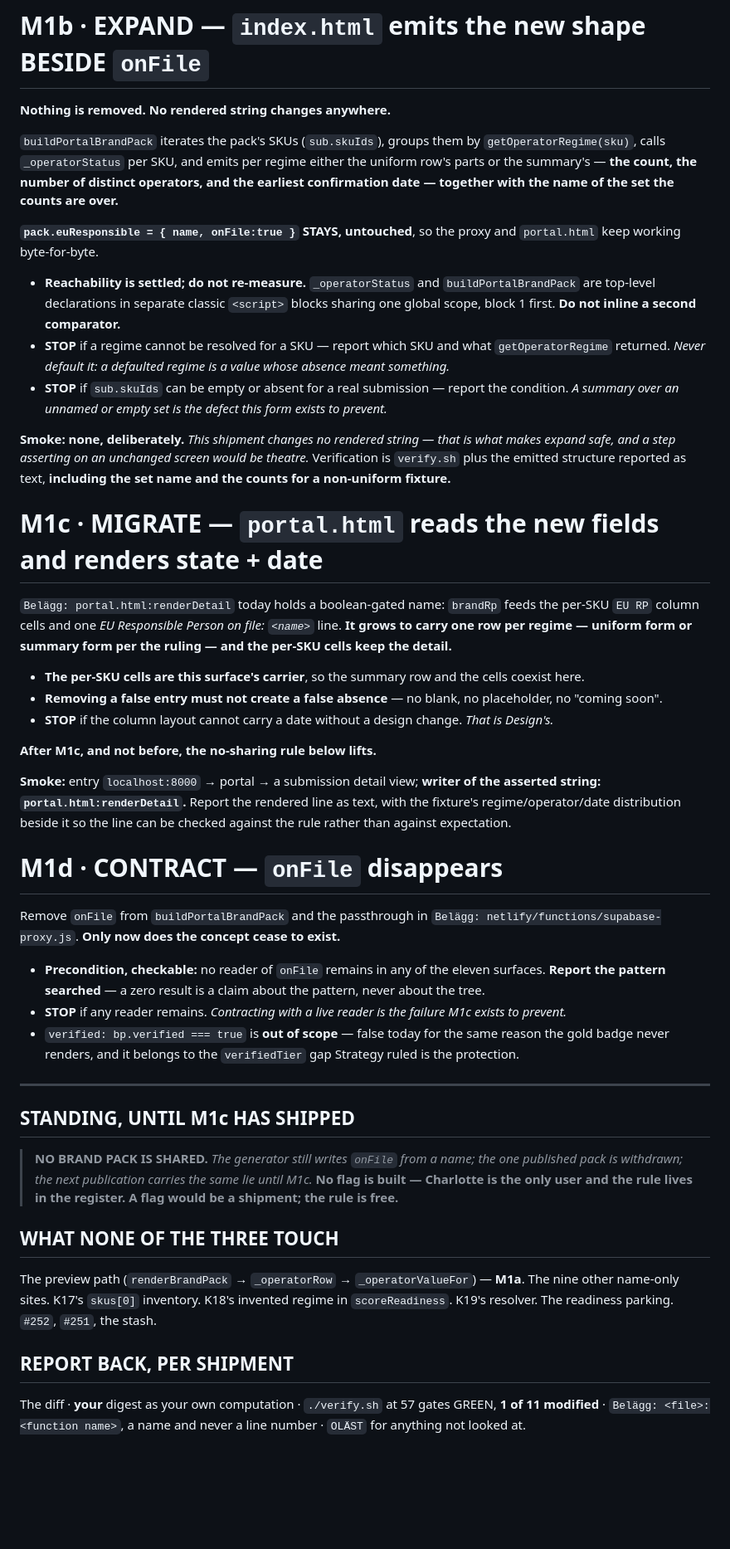
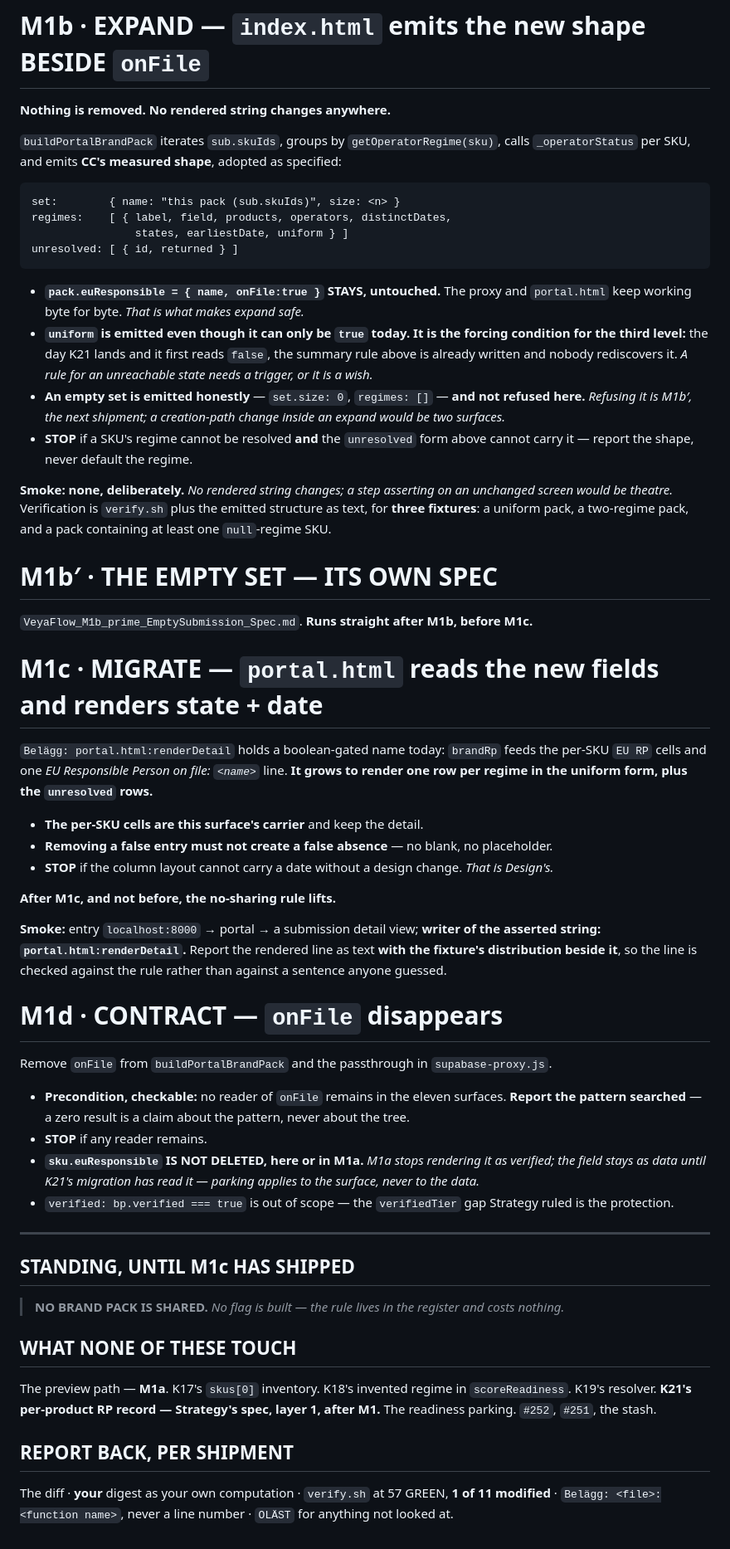
Before and after one commit to flowveya/veyaflow, a Markdown page: veyaflow-specs/VeyaFlow_M1_RpAssertion_Spec.md, the part around one of its changes. Shown at 83% size. Rendered like a GitHub page; blank space fills up the shorter version.

Commit message:
M1-specen mot d9af42c incheckad: tredje nivan onabar av konstruktion, uniform som utlosande villkor, unresolved-formen; M1b-prime flyttad till lager 1-passet, substansen orord

````diff
--- a/veyaflow-specs/VeyaFlow_M1_RpAssertion_Spec.md
+++ b/veyaflow-specs/VeyaFlow_M1_RpAssertion_Spec.md
@@ -76,70 +83,76 @@ missed a call, STOP: that changes the shipment's scope, not its code.**
 
 **Nothing is removed. No rendered string changes anywhere.**
 
-`buildPortalBrandPack` iterates the pack's SKUs (`sub.skuIds`), groups them by `getOperatorRegime(sku)`,
-calls `_operatorStatus` per SKU, and emits per regime either the uniform row's parts or the summary's —
-**the count, the number of distinct operators, and the earliest confirmation date — together with the
-name of the set the counts are over.**
+`buildPortalBrandPack` iterates `sub.skuIds`, groups by `getOperatorRegime(sku)`, calls
+`_operatorStatus` per SKU, and emits **CC's measured shape**, adopted as specified:
 
-**`pack.euResponsible = { name, onFile:true }` STAYS, untouched**, so the proxy and `portal.html` keep
-working byte-for-byte.
+```
+set:        { name: "this pack (sub.skuIds)", size: <n> }
+regimes:    [ { label, field, products, operators, distinctDates,
+                states, earliestDate, uniform } ]
+unresolved: [ { id, returned } ]
+```
 
-- **Reachability is settled; do not re-measure.** `_operatorStatus` and `buildPortalBrandPack` are
-  top-level declarations in separate classic `<script>` blocks sharing one global scope, block 1 first.
-  **Do not inline a second comparator.**
-- **STOP** if a regime cannot be resolved for a SKU — report which SKU and what `getOperatorRegime`
-  returned. *Never default it: a defaulted regime is a value whose absence meant something.*
-- **STOP** if `sub.skuIds` can be empty or absent for a real submission — report the condition. *A
-  summary over an unnamed or empty set is the defect this form exists to prevent.*
+- **`pack.euResponsible = { name, onFile:true }` STAYS, untouched.** The proxy and `portal.html` keep
+  working byte for byte. *That is what makes expand safe.*
+- **`uniform` is emitted even though it can only be `true` today.** **It is the forcing condition for the
+  third level:** the day K21 lands and it first reads `false`, the summary rule above is already written
+  and nobody rediscovers it. *A rule for an unreachable state needs a trigger, or it is a wish.*
+- **An empty set is emitted honestly** — `set.size: 0`, `regimes: []` — **and not refused here.**
+  *Refusing it is M1b′, the next shipment; a creation-path change inside an expand would be two
+  surfaces.*
+- **STOP** if a SKU's regime cannot be resolved **and** the `unresolved` form above cannot carry it —
+  report the shape, never default the regime.
 
-**Smoke: none, deliberately.** *This shipment changes no rendered string — that is what makes expand
-safe, and a step asserting on an unchanged screen would be theatre.* Verification is `verify.sh` plus
-the emitted structure reported as text, **including the set name and the counts for a non-uniform
-fixture.**
+**Smoke: none, deliberately.** *No rendered string changes; a step asserting on an unchanged screen
+would be theatre.* Verification is `verify.sh` plus the emitted structure as text, for **three fixtures**:
+a uniform pack, a two-regime pack, and a pack containing at least one `null`-regime SKU.
+
+# M1b′ · THE EMPTY SET — ITS OWN SPEC
+
+`VeyaFlow_M1b_prime_EmptySubmission_Spec.md`. **Runs straight after M1b, before M1c.**
 
 # M1c · MIGRATE — `portal.html` reads the new fields and renders state + date
 
-`Belägg: portal.html:renderDetail` today holds a boolean-gated name: `brandRp` feeds the per-SKU `EU RP`
-column cells and one *EU Responsible Person on file: `<name>`* line. **It grows to carry one row per
-regime — uniform form or summary form per the ruling — and the per-SKU cells keep the detail.**
+`Belägg: portal.html:renderDetail` holds a boolean-gated name today: `brandRp` feeds the per-SKU `EU RP`
+cells and one *EU Responsible Person on file: `<name>`* line. **It grows to render one row per regime in
+the uniform form, plus the `unresolved` rows.**
 
-- **The per-SKU cells are this surface's carrier**, so the summary row and the cells coexist here.
-- **Removing a false entry must not create a false absence** — no blank, no placeholder, no "coming soon".
+- **The per-SKU cells are this surface's carrier** and keep the detail.
+- **Removing a false entry must not create a false absence** — no blank, no placeholder.
 - **STOP** if the column layout cannot carry a date without a design change. *That is Design's.*
 
-**After M1c, and not before, the no-sharing rule below lifts.**
+**After M1c, and not before, the no-sharing rule lifts.**
 
 **Smoke:** entry `localhost:8000` → portal → a submission detail view; **writer of the asserted string:
-`portal.html:renderDetail`.** Report the rendered line as text, with the fixture's regime/operator/date
-distribution beside it so the line can be checked against the rule rather than against expectation.
+`portal.html:renderDetail`.** Report the rendered line as text **with the fixture's distribution beside
+it**, so the line is checked against the rule rather than against a sentence anyone guessed.
 
 # M1d · CONTRACT — `onFile` disappears
 
-Remove `onFile` from `buildPortalBrandPack` and the passthrough in
-`Belägg: netlify/functions/supabase-proxy.js`. **Only now does the concept cease to exist.**
+Remove `onFile` from `buildPortalBrandPack` and the passthrough in `supabase-proxy.js`.
 
-- **Precondition, checkable:** no reader of `onFile` remains in any of the eleven surfaces. **Report the
-  pattern searched** — a zero result is a claim about the pattern, never about the tree.
-- **STOP** if any reader remains. *Contracting with a live reader is the failure M1c exists to prevent.*
-- `verified: bp.verified === true` is **out of scope** — false today for the same reason the gold badge
-  never renders, and it belongs to the `verifiedTier` gap Strategy ruled is the protection.
+- **Precondition, checkable:** no reader of `onFile` remains in the eleven surfaces. **Report the pattern
+  searched** — a zero result is a claim about the pattern, never about the tree.
+- **STOP** if any reader remains.
+- **`sku.euResponsible` IS NOT DELETED, here or in M1a.** *M1a stops rendering it as verified; the field
+  stays as data until K21's migration has read it — parking applies to the surface, never to the data.*
+- `verified: bp.verified === true` is out of scope — the `verifiedTier` gap Strategy ruled is the
+  protection.
 
 ---
 
 ## STANDING, UNTIL M1c HAS SHIPPED
 
-> **NO BRAND PACK IS SHARED.** *The generator still writes `onFile` from a name; the one published pack is
-> withdrawn; the next publication carries the same lie until M1c.* **No flag is built — Charlotte is the
-> only user and the rule lives in the register. A flag would be a shipment; the rule is free.**
+> **NO BRAND PACK IS SHARED.** *No flag is built — the rule lives in the register and costs nothing.*
 
-## WHAT NONE OF THE THREE TOUCH
+## WHAT NONE OF THESE TOUCH
 
-The preview path (`renderBrandPack` → `_operatorRow` → `_operatorValueFor`) — **M1a**. The nine other
-name-only sites. K17's `skus[0]` inventory. K18's invented regime in `scoreReadiness`. K19's resolver.
-The readiness parking. `#252`, `#251`, the stash.
+The preview path — **M1a**. K17's `skus[0]` inventory. K18's invented regime in `scoreReadiness`.
+K19's resolver. **K21's per-product RP record — Strategy's spec, layer 1, after M1.** The readiness
+parking. `#252`, `#251`, the stash.
 
 ## REPORT BACK, PER SHIPMENT
 
-The diff · **your** digest as your own computation · `./verify.sh` at 57 gates GREEN, **1 of 11
-modified** · `Belägg: <file>:<function name>`, a name and never a line number · `OLÄST` for anything not
-looked at.
+The diff · **your** digest as your own computation · `verify.sh` at 57 GREEN, **1 of 11 modified** ·
+`Belägg: <file>:<function name>`, never a line number · `OLÄST` for anything not looked at.
````
Also changed, not shown: other parts of veyaflow-specs/VeyaFlow_M1_RpAssertion_Spec.md (+41 -34 lines), veyaflow-specs/VeyaFlow_M1b_prime_EmptySubmission_Spec.md (added, +102 -0 lines).
